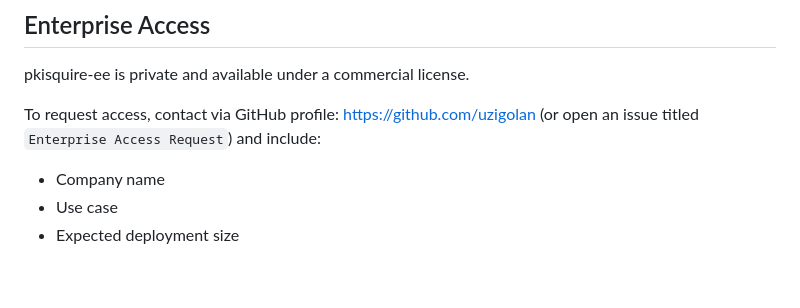
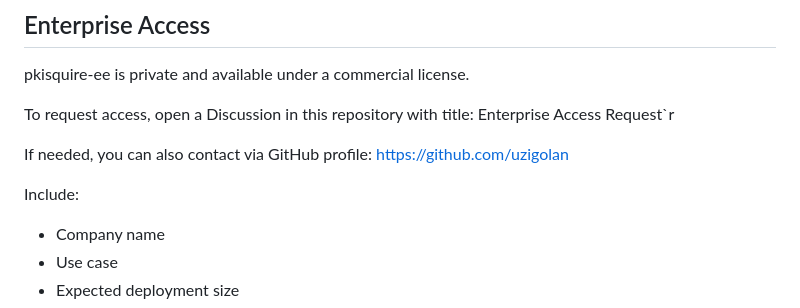
Before and after one commit to uzigolan/pkisquire, a Markdown page: README.md, the part around the change. Rendered like a GitHub page; blank space fills up the shorter version.

Commit message:
Adjust enterprise access contact wording

```diff
--- a/README.md
+++ b/README.md
@@ -28,8 +28,12 @@ Note: any keys, certificates, and PKI artifacts included in this repository are
 
 pkisquire-ee is private and available under a commercial license.
 
-To request access, contact via GitHub profile: https://github.com/uzigolan
-(or open an issue titled `Enterprise Access Request`) and include:
+To request access, open a Discussion in this repository with title:
+Enterprise Access Request`r
+
+If needed, you can also contact via GitHub profile: https://github.com/uzigolan
+
+Include:
 - Company name
 - Use case
 - Expected deployment size
```
